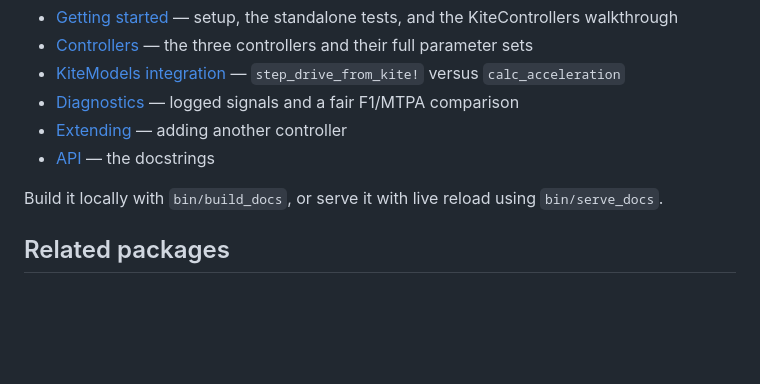
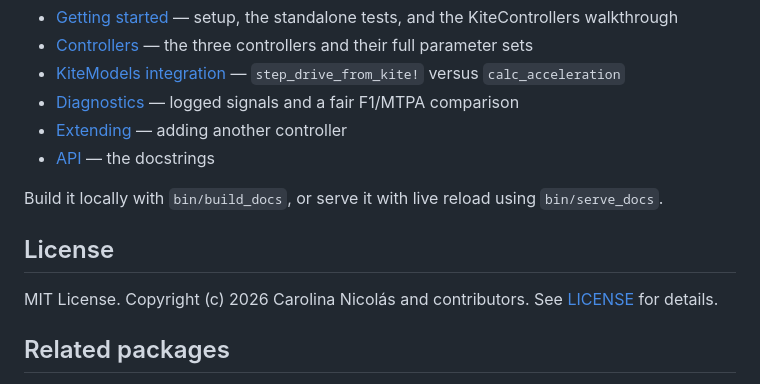
Before and after one commit to c-nicomar/ElectricMachineWinch.jl, a Markdown page: README.md, the part around the change. Drawn GitHub-style; blank space fills up the shorter version.

```diff
--- a/README.md
+++ b/README.md
@@ -68,6 +68,10 @@ You can find the manual at
 
 Build it locally with `bin/build_docs`, or serve it with live reload using `bin/serve_docs`.
 
+## License
+
+MIT License. Copyright (c) 2026 Carolina Nicolás and contributors. See [LICENSE](LICENSE) for details.
+
 ## Related packages
 
 - [InductionMachineDrives](https://github.com/c-nicomar/InductionMachineDrives.jl) - models and controllers for induction machines
```
